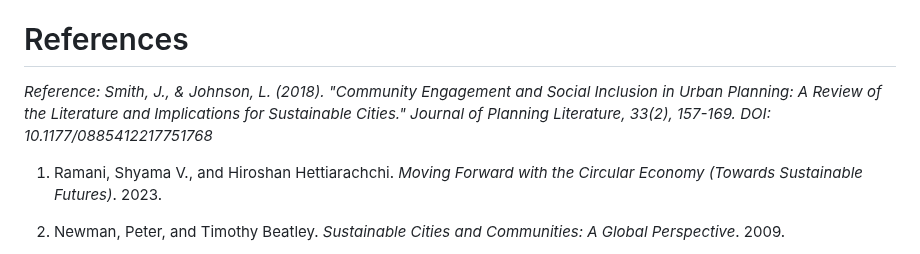
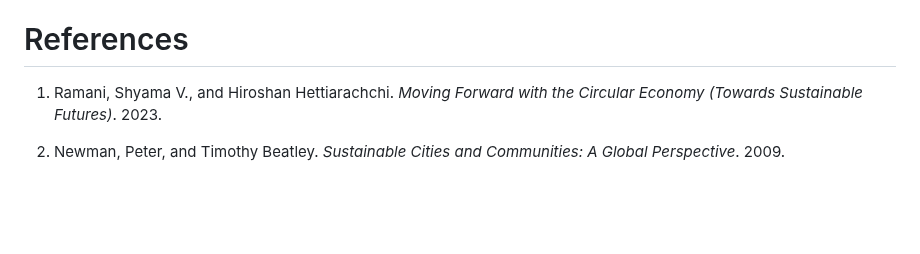
Before and after one commit to Levi-LMN/Object_Oriented_Programming, a Markdown page: week9/member-3.md, the part around the change. Drawn GitHub-style; blank space fills up the shorter version.

```diff
--- a/week9/member-3.md
+++ b/week9/member-3.md
@@ -84,7 +84,6 @@ Cities can benchmark their progress by comparing their indicators and initiative
 Transparency in reporting progress is crucial. Cities should share their data, methodologies, and findings with the public, ensuring accountability and building trust. Transparent reporting allows citizens to understand the impact of urban development efforts and hold policymakers accountable for their commitments to sustainability goals.
 
 # References
-*Reference: Smith, J., & Johnson, L. (2018). "Community Engagement and Social Inclusion in Urban Planning: A Review of the Literature and Implications for Sustainable Cities." Journal of Planning Literature, 33(2), 157-169. DOI: 10.1177/0885412217751768*
 
 1. Ramani, Shyama V., and Hiroshan Hettiarachchi. *Moving Forward with the Circular Economy (Towards Sustainable Futures)*. 2023.
 
```
